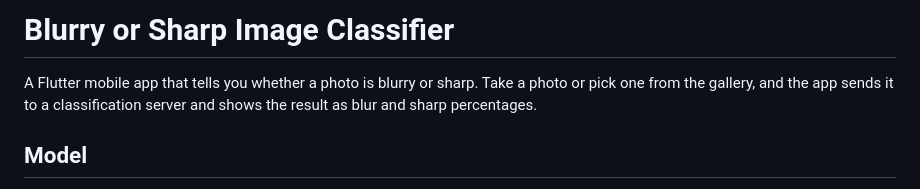
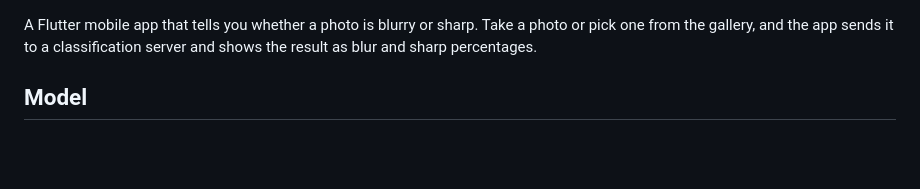
Before and after one commit to Tomjerry12345/klasifikasi-gambar-blur-jernih, a Markdown page: README.md, the part around the change. Rendered like a GitHub page; blank space fills up the shorter version.

Commit message:
Remove project title from README

```diff
--- a/README.md
+++ b/README.md
@@ -1,5 +1,3 @@
-# Blurry or Sharp Image Classifier
-
 A Flutter mobile app that tells you whether a photo is blurry or sharp. Take a photo or pick one from the gallery, and the app sends it to a classification server and shows the result as blur and sharp percentages.
 
 ## Model
```
